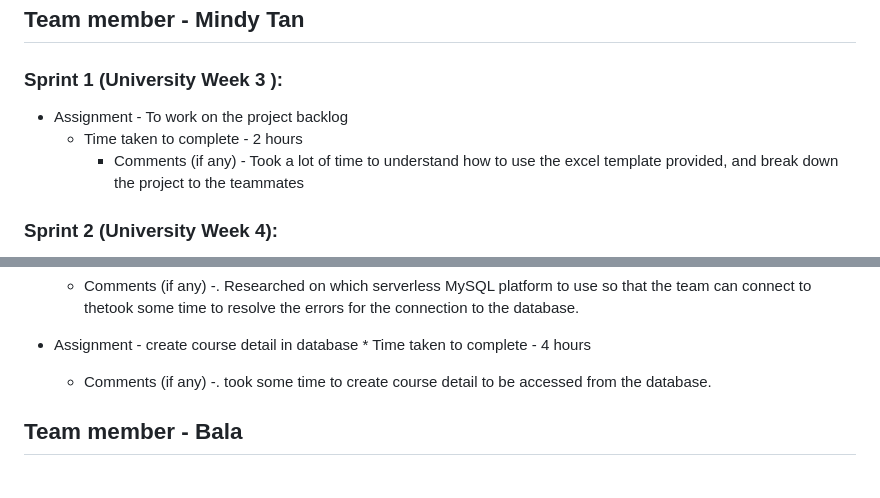
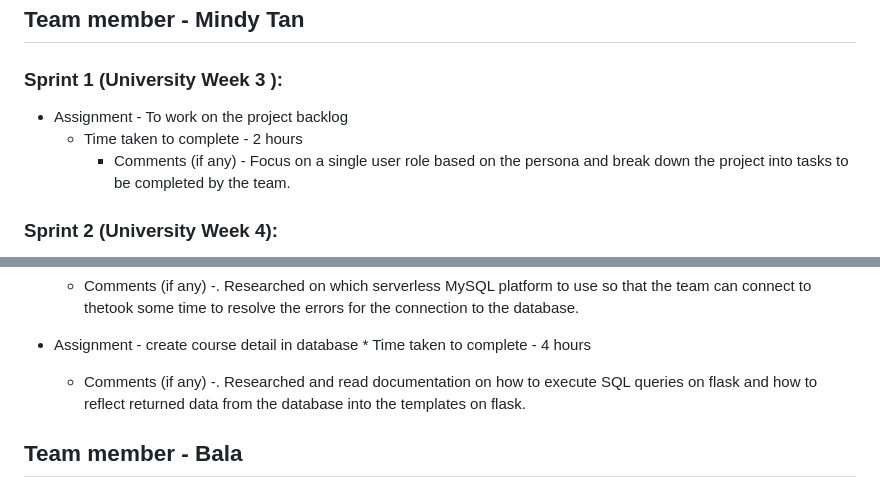
Before and after one commit to mindytyj/straits, a Markdown page: TeamEffortLog.md, 2 parts joined by grey strips. Rendered like a GitHub page.

Commit message:
update for effot log

```diff
--- a/TeamEffortLog.md
+++ b/TeamEffortLog.md
@@ -17,7 +17,7 @@
  ### Sprint 1 (University Week 3 ):
  * Assignment - To work on the project backlog
 	* Time taken to complete - 2  hours
-	  *  Comments (if any) - Took a lot of time to understand how to use the excel template provided, and break down the project to the teammates
+	  *  Comments (if any) - Focus on a single user role based on the persona and break down the project into tasks to be completed by the team.
  ### Sprint 2 (University Week 4):
  *  Assignment - Creating ERD for the project
     *  Time taken to complete - 2  hours
@@ -29,7 +29,8 @@
 
  *    Assignment - create course detail in database
     *  Time taken to complete - 4 hours
-      *  Comments (if any) -. took some time to create course detail to be accessed from the database.
+      *  Comments (if any) -. Researched and read documentation on how to execute SQL queries on flask and how to reflect returned data from the database into the templates on flask.
+
 
  ##  Team member - Bala
  ###  Sprint 1 (University Week 3 ):
```
